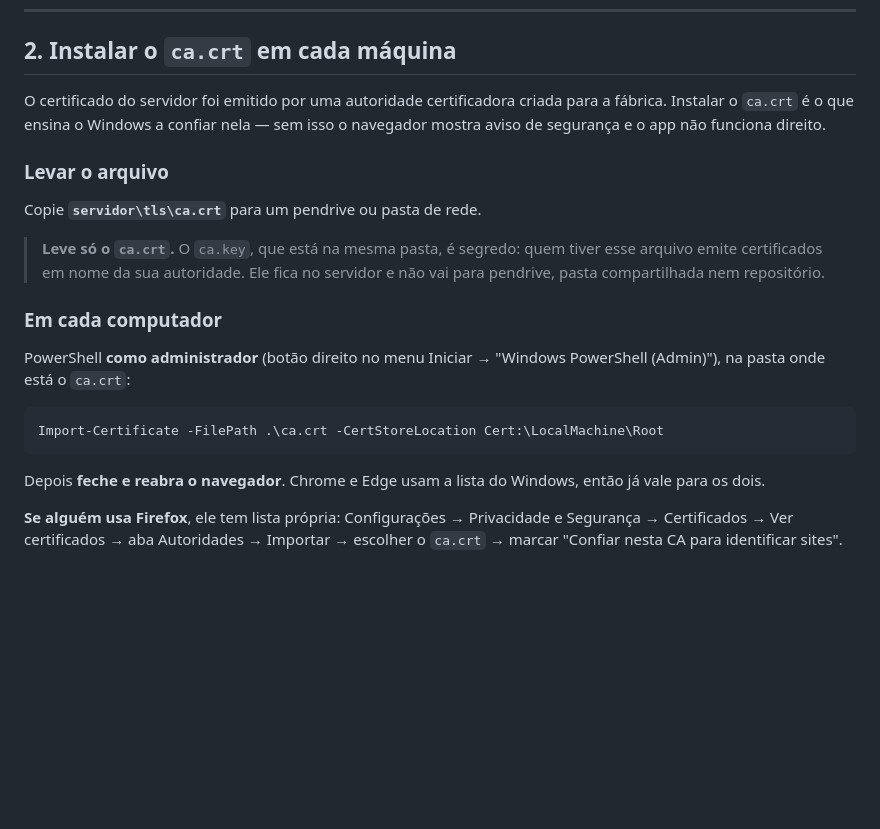
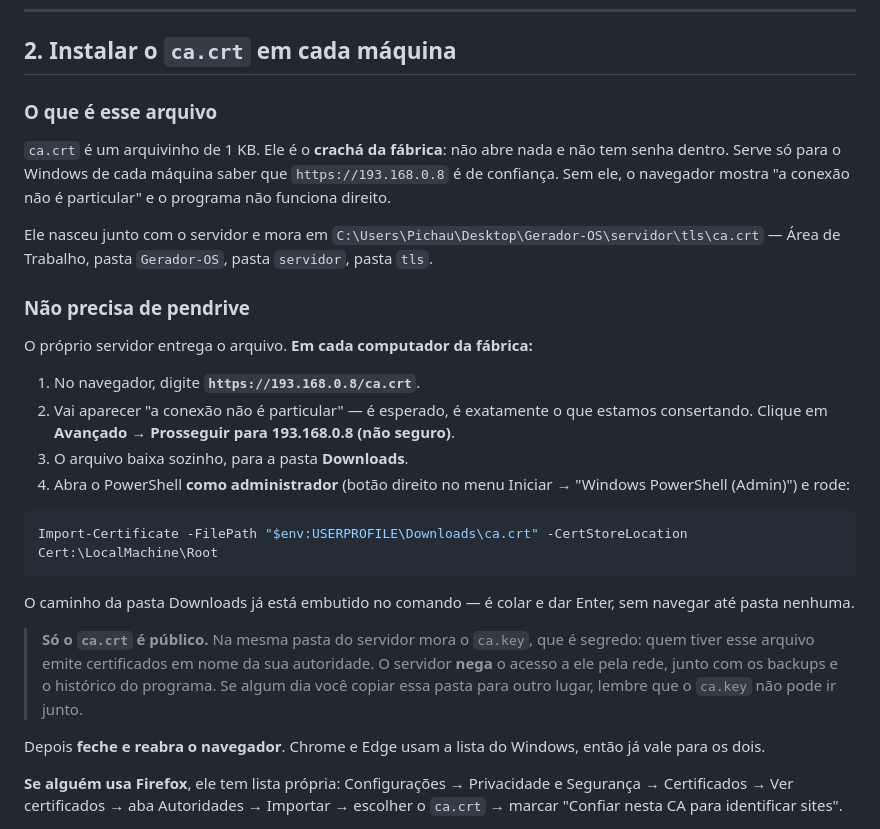
Before and after one commit to diversemodas1997-cmyk/Gerador-OS, a Markdown page: servidor/PASSO-A-PASSO.md, the part around the change. Drawn GitHub-style; blank space fills up the shorter version.

Commit message:
Guia: o ca.crt vem pelo navegador, nao por pendrive
O passo "copie servidor\tls\ca.crt" nao dizia de onde, para onde, nem como -
e era o passo mais trabalhoso dos quatro, porque exigia uma volta de pendrive
por quinze maquinas.

Agora o servidor entrega o arquivo em /ca.crt, entao o passo virou: abrir o
endereco no navegador da propria maquina, aceitar o aviso (que e justamente o
que se esta consertando), e rodar um comando que ja traz o caminho da pasta
Downloads embutido. Nada de navegar ate pasta nenhuma.

Explica tambem o que o arquivo e - um cracha, nao uma chave - porque sem isso
"instale o certificado" nao quer dizer nada para quem nao e da area.

Co-Authored-By: Claude Opus 5 (1M context) <noreply@anthropic.com>

````diff
--- a/servidor/PASSO-A-PASSO.md
+++ b/servidor/PASSO-A-PASSO.md
@@ -76,26 +76,41 @@ Consultar e imprimir funciona igual para todo mundo. O que muda é quem altera.
 
 ## 2. Instalar o `ca.crt` em cada máquina
 
-O certificado do servidor foi emitido por uma autoridade certificadora criada
-para a fábrica. Instalar o `ca.crt` é o que ensina o Windows a confiar nela —
-sem isso o navegador mostra aviso de segurança e o app não funciona direito.
+### O que é esse arquivo
 
-### Levar o arquivo
+`ca.crt` é um arquivinho de 1 KB. Ele é o **crachá da fábrica**: não abre nada
+e não tem senha dentro. Serve só para o Windows de cada máquina saber que
+`https://193.168.0.8` é de confiança. Sem ele, o navegador mostra "a conexão
+não é particular" e o programa não funciona direito.
 
-Copie **`servidor\tls\ca.crt`** para um pendrive ou pasta de rede.
+Ele nasceu junto com o servidor e mora em
+`C:\Users\Pichau\Desktop\Gerador-OS\servidor\tls\ca.crt` — Área de Trabalho,
+pasta `Gerador-OS`, pasta `servidor`, pasta `tls`.
 
-> **Leve só o `ca.crt`.** O `ca.key`, que está na mesma pasta, é segredo: quem
-> tiver esse arquivo emite certificados em nome da sua autoridade. Ele fica no
-> servidor e não vai para pendrive, pasta compartilhada nem repositório.
+### Não precisa de pendrive
 
-### Em cada computador
+O próprio servidor entrega o arquivo. **Em cada computador da fábrica:**
 
-PowerShell **como administrador** (botão direito no menu Iniciar → "Windows
-PowerShell (Admin)"), na pasta onde está o `ca.crt`:
+1. No navegador, digite **`https://193.168.0.8/ca.crt`**.
+2. Vai aparecer "a conexão não é particular" — é esperado, é exatamente o que
+   estamos consertando. Clique em **Avançado** → **Prosseguir para
+   193.168.0.8 (não seguro)**.
+3. O arquivo baixa sozinho, para a pasta **Downloads**.
+4. Abra o PowerShell **como administrador** (botão direito no menu Iniciar →
+   "Windows PowerShell (Admin)") e rode:
 
 ```powershell
-Import-Certificate -FilePath .\ca.crt -CertStoreLocation Cert:\LocalMachine\Root
+Import-Certificate -FilePath "$env:USERPROFILE\Downloads\ca.crt" -CertStoreLocation Cert:\LocalMachine\Root
 ```
+
+O caminho da pasta Downloads já está embutido no comando — é colar e dar Enter,
+sem navegar até pasta nenhuma.
+
+> **Só o `ca.crt` é público.** Na mesma pasta do servidor mora o `ca.key`, que é
+> segredo: quem tiver esse arquivo emite certificados em nome da sua autoridade.
+> O servidor **nega** o acesso a ele pela rede, junto com os backups e o
+> histórico do programa. Se algum dia você copiar essa pasta para outro lugar,
+> lembre que o `ca.key` não pode ir junto.
 
 Depois **feche e reabra o navegador**. Chrome e Edge usam a lista do Windows,
 então já vale para os dois.
````
